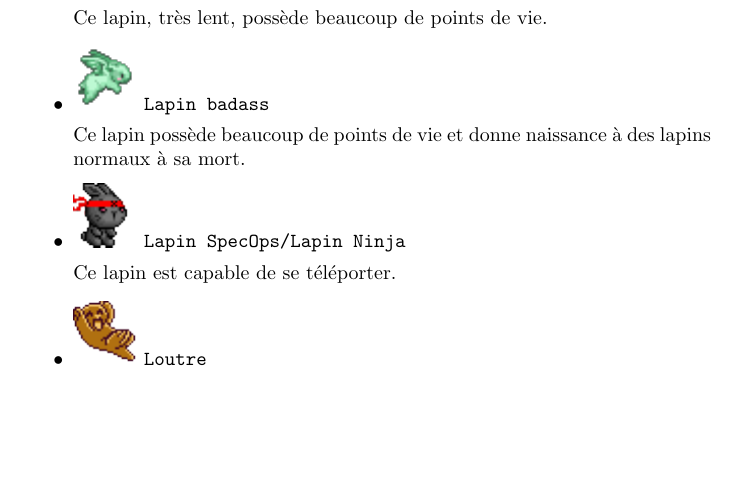
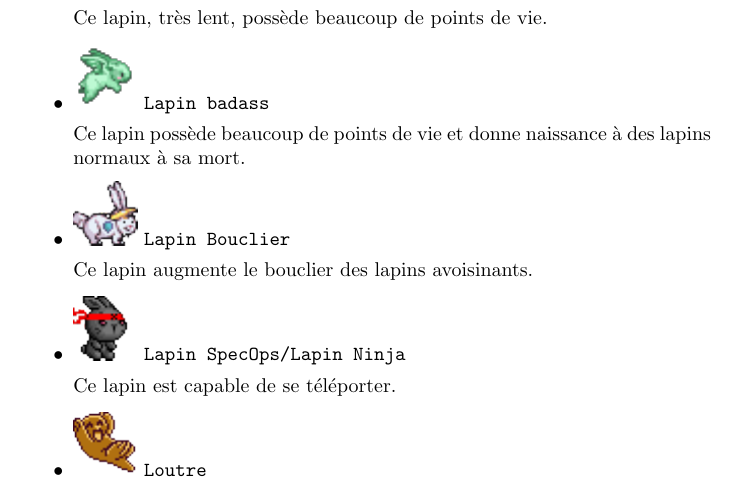
Before and after one commit to bunny-defense/bunny_defense, a LaTeX document (slides_2/rapport.tex): part of page 1 of 4, cut so that both start at the same text, the shorter picture padded with empty space. Compiled offline with pdfLaTeX.

Commit message:
[rapport] Added the shield bunny to the report

```diff
--- a/slides_2/rapport.tex
+++ b/slides_2/rapport.tex
@@ -33,6 +33,10 @@ Ce lapin, tr\`es lent, poss\`ede beaucoup de points de vie.
 
 Ce lapin poss\`ede beaucoup de points de vie et donne naissance \`a des lapins
 normaux \`a sa mort.
+
+\item \includegraphics{shield_bunny.png} \texttt{Lapin Bouclier}
+
+Ce lapin augmente le bouclier des lapins avoisinants.
 
 \item \includegraphics{ninja.png} \texttt{Lapin SpecOps/Lapin Ninja}
 
```
Also changed, not shown: slides_2/shield_bunny.png (added).
